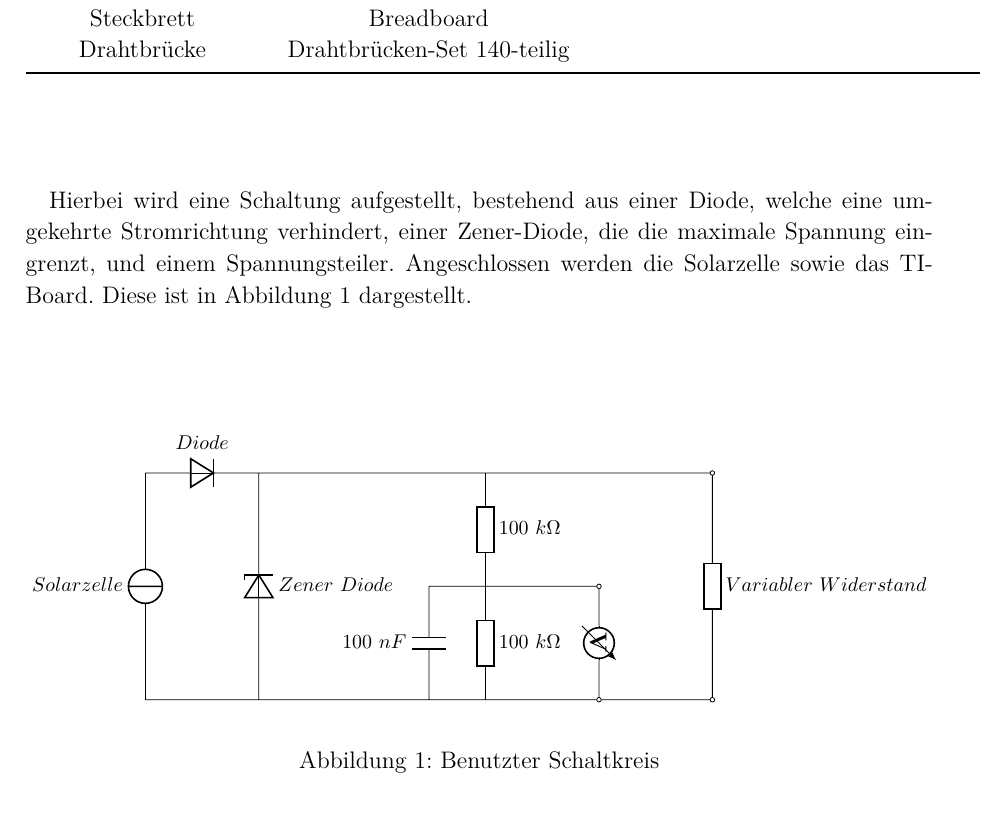
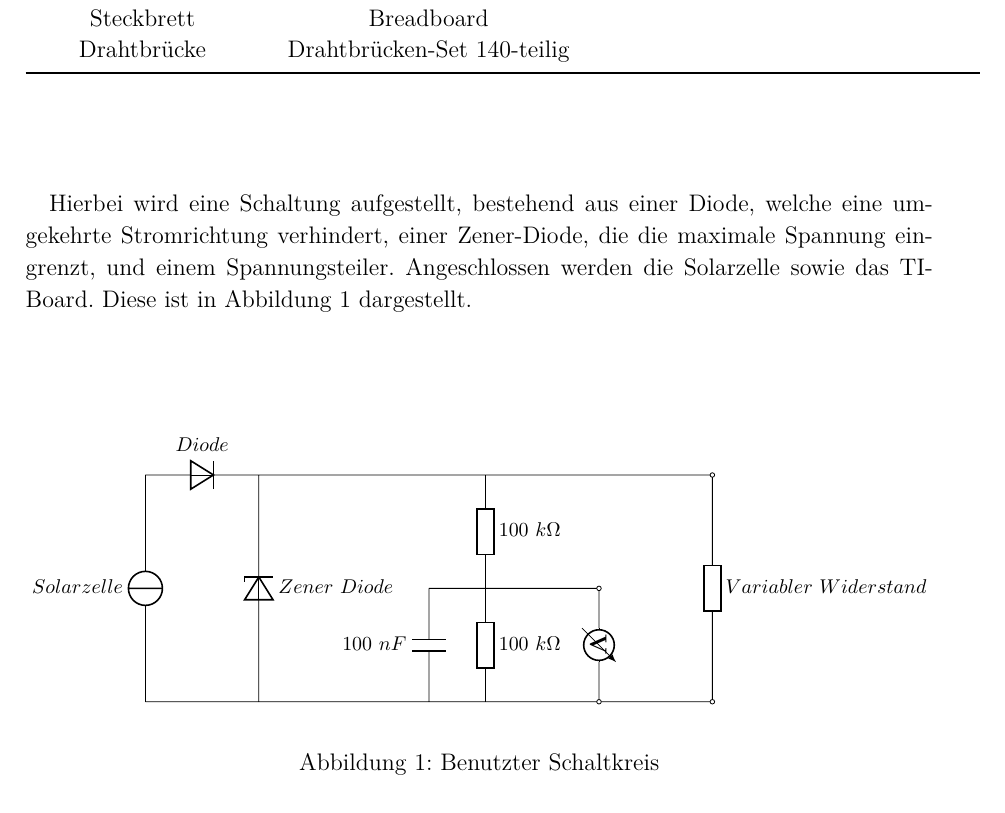
Before and after one commit to antsouchlos/workshop_1, a LaTeX document (etit-workshop-protokoll-bsp.tex, which reads aufgabe_2_2.tex): part of page 6 of 17, cut so that both start at the same text. Compiled offline with pdfLaTeX.

Commit message:
eigentlich nichts

```diff
--- a/aufgabe_2_2.tex
+++ b/aufgabe_2_2.tex
@@ -25,6 +25,7 @@
         		\bottomrule
         	\end{tabular}
         \end{table}
+    	\vspace{1mm}
         Hierbei wird eine Schaltung aufgestellt, bestehend aus einer Diode, welche eine umgekehrte Stromrichtung verhindert, einer Zener-Diode, die die maximale Spannung eingrenzt, und einem Spannungsteiler. Angeschlossen werden die Solarzelle sowie das TI-Board. Diese ist in Abbildung \ref{fig:Schaltkreis} dargestellt.
         \begin{figure}[H]
             $$
```
Also changed, not shown: etit-workshop-protokoll-bsp.pdf, 6 other files.
